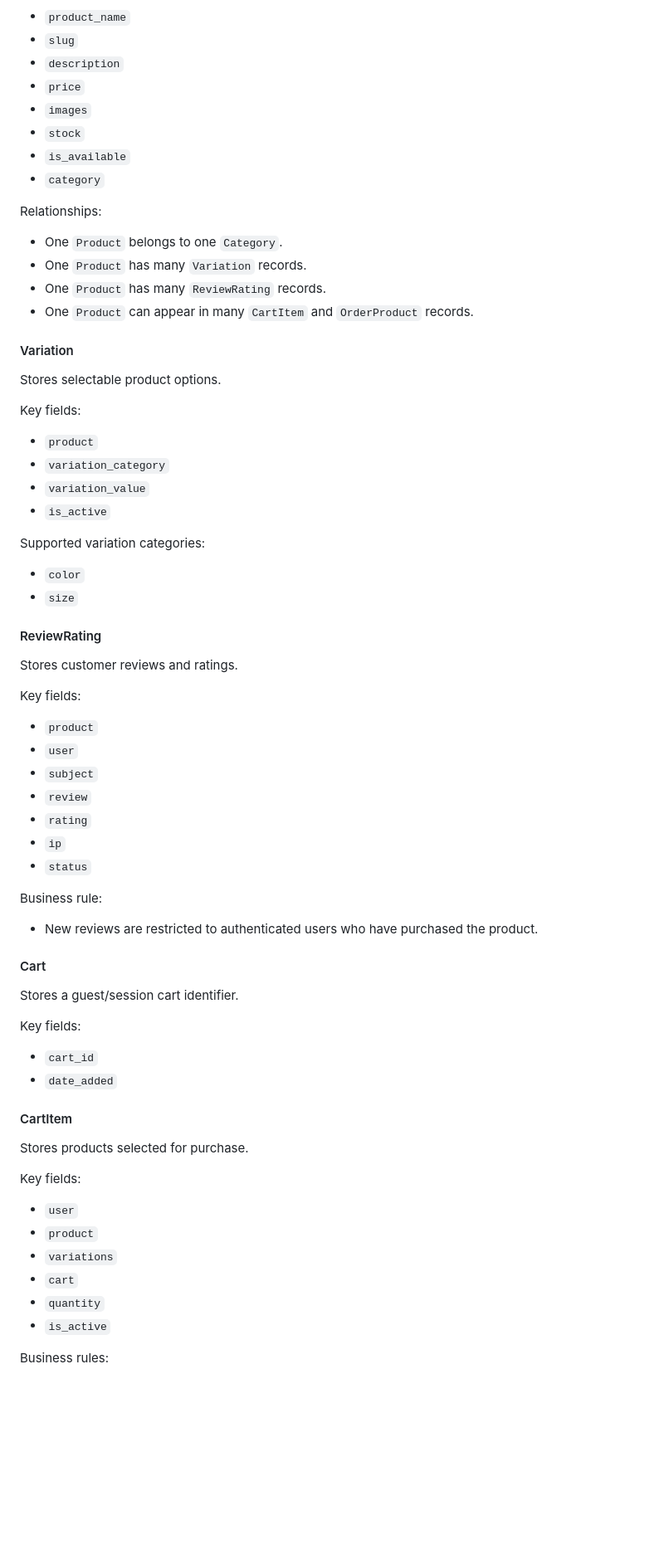
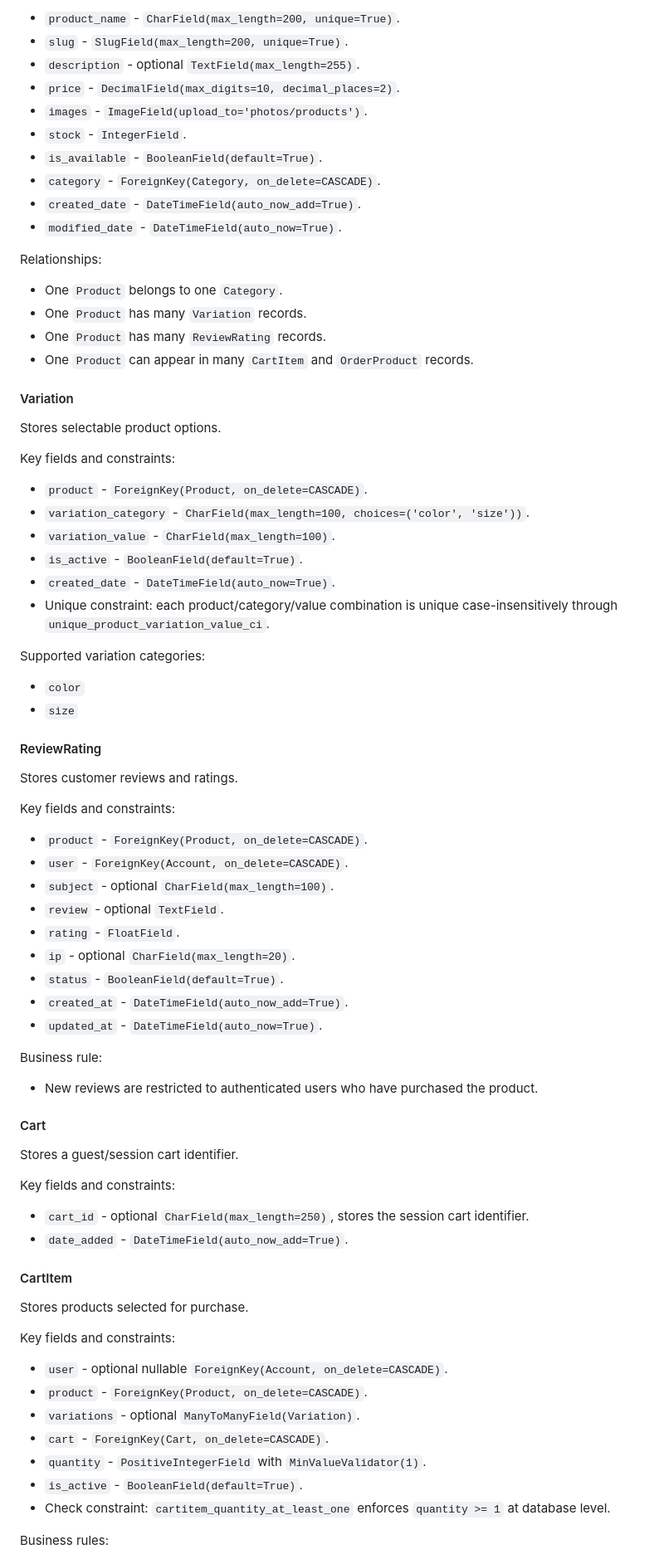
Before and after one commit to disaac318/Korgen-eCommerce-MSP4, a Markdown page: README.md, the part around one of its changes. Shown at 83% size. GitHub-like rendering; blank space fills up the shorter version.

Commit message:
update database schema

```diff
--- a/README.md
+++ b/README.md
@@ -254,12 +257,14 @@ Key fields:
 
-- `product_name`
-- `slug`
-- `description`
-- `price`
-- `images`
-- `stock`
-- `is_available`
-- `category`
+- `product_name` - `CharField(max_length=200, unique=True)`.
+- `slug` - `SlugField(max_length=200, unique=True)`.
+- `description` - optional `TextField(max_length=255)`.
+- `price` - `DecimalField(max_digits=10, decimal_places=2)`.
+- `images` - `ImageField(upload_to='photos/products')`.
+- `stock` - `IntegerField`.
+- `is_available` - `BooleanField(default=True)`.
+- `category` - `ForeignKey(Category, on_delete=CASCADE)`.
+- `created_date` - `DateTimeField(auto_now_add=True)`.
+- `modified_date` - `DateTimeField(auto_now=True)`.
 
 Relationships:
 
@@ -272,12 +277,14 @@ Relationships:
 
 Stores selectable product options.
 
-Key fields:
+Key fields and constraints:
 
-- `product`
-- `variation_category`
-- `variation_value`
-- `is_active`
+- `product` - `ForeignKey(Product, on_delete=CASCADE)`.
+- `variation_category` - `CharField(max_length=100, choices=('color', 'size'))`.
+- `variation_value` - `CharField(max_length=100)`.
+- `is_active` - `BooleanField(default=True)`.
+- `created_date` - `DateTimeField(auto_now=True)`.
+- Unique constraint: each product/category/value combination is unique case-insensitively through `unique_product_variation_value_ci`.
 
 Supported variation categories:
 
@@ -288,15 +295,17 @@ Supported variation categories:
 
 Stores customer reviews and ratings.
 
-Key fields:
+Key fields and constraints:
 
-- `product`
-- `user`
-- `subject`
-- `review`
-- `rating`
-- `ip`
-- `status`
+- `product` - `ForeignKey(Product, on_delete=CASCADE)`.
+- `user` - `ForeignKey(Account, on_delete=CASCADE)`.
+- `subject` - optional `CharField(max_length=100)`.
+- `review` - optional `TextField`.
+- `rating` - `FloatField`.
+- `ip` - optional `CharField(max_length=20)`.
+- `status` - `BooleanField(default=True)`.
+- `created_at` - `DateTimeField(auto_now_add=True)`.
+- `updated_at` - `DateTimeField(auto_now=True)`.
 
 Business rule:
 
@@ -306,23 +315,24 @@ Business rule:
 
 Stores a guest/session cart identifier.
 
-Key fields:
+Key fields and constraints:
 
-- `cart_id`
-- `date_added`
+- `cart_id` - optional `CharField(max_length=250)`, stores the session cart identifier.
+- `date_added` - `DateTimeField(auto_now_add=True)`.
 
 #### CartItem
 
 Stores products selected for purchase.
 
-Key fields:
+Key fields and constraints:
 
-- `user`
-- `product`
-- `variations`
-- `cart`
-- `quantity`
-- `is_active`
+- `user` - optional nullable `ForeignKey(Account, on_delete=CASCADE)`.
+- `product` - `ForeignKey(Product, on_delete=CASCADE)`.
+- `variations` - optional `ManyToManyField(Variation)`.
+- `cart` - `ForeignKey(Cart, on_delete=CASCADE)`.
+- `quantity` - `PositiveIntegerField` with `MinValueValidator(1)`.
+- `is_active` - `BooleanField(default=True)`.
+- Check constraint: `cartitem_quantity_at_least_one` enforces `quantity >= 1` at database level.
 
 Business rules:
 
```
Also changed, not shown: other parts of README.md (+82 -72 lines).
